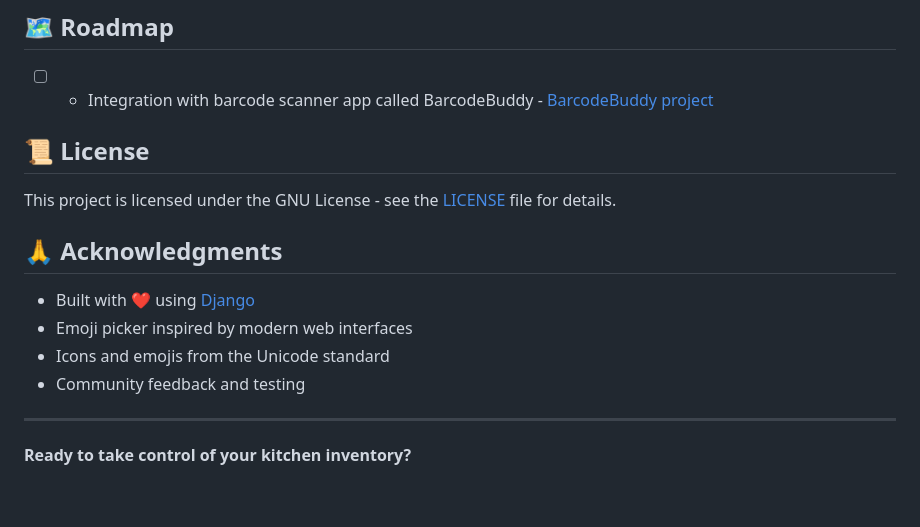
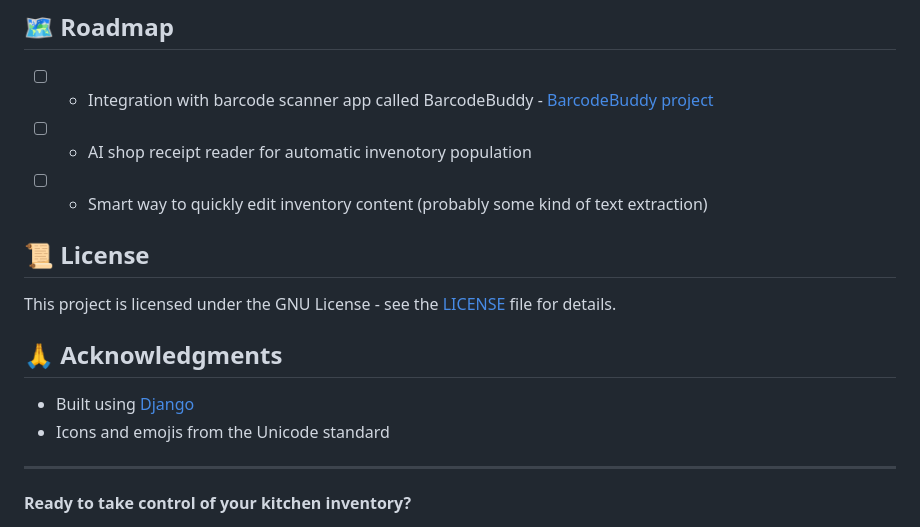
Before and after one commit to RollLikeRollo/Fridgventory, a Markdown page: README.md, the part around the change printed below. Drawn GitHub-style; blank space fills up the shorter version.

```diff
--- a/README.md
+++ b/README.md
@@ -218,6 +226,8 @@ We need translators! See [TRANSLATIONS.md](docs/TRANSLATIONS.md) for details.
 ## 🗺️ Roadmap
 
 - [ ] - Integration with barcode scanner app called BarcodeBuddy -  [BarcodeBuddy project](https://github.com/Forceu/barcodebuddy)
+- [ ] - AI shop receipt reader for automatic invenotory population
+- [ ] - Smart way to quickly edit inventory content (probably some kind of text extraction)
 
 ## 📜 License
 
@@ -225,10 +235,8 @@ This project is licensed under the GNU License - see the [LICENSE](LICENSE) file
 
 ## 🙏 Acknowledgments
 
-- Built with ❤️ using [Django](https://www.djangoproject.com/)
-- Emoji picker inspired by modern web interfaces
+- Built using [Django](https://www.djangoproject.com/)
 - Icons and emojis from the Unicode standard
-- Community feedback and testing
 
 ---
 
```
Also changed, not shown: other parts of README.md (+9 -1 lines), docs/images/list.png (added), docs/images/main.png (added), docs/images/settings.png (added).
